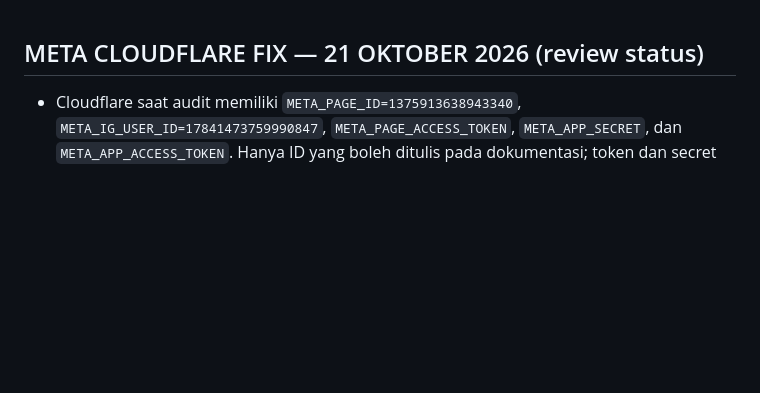
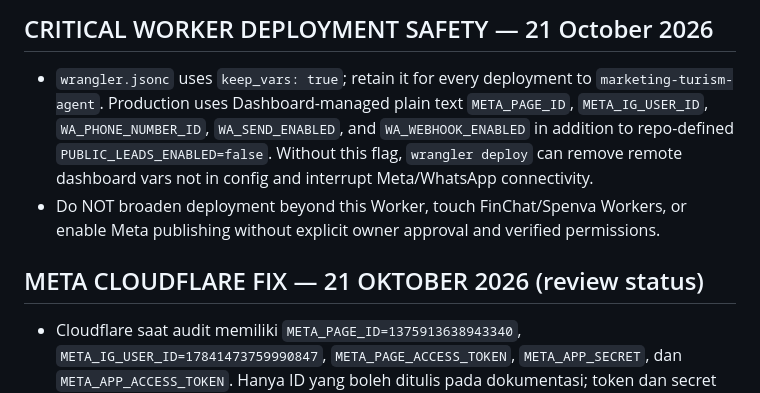
Before and after one commit to rama160/Marketing-turism, a Markdown page: AI_START_HERE.md, the part around the change. Rendered like a GitHub page; blank space fills up the shorter version.

Commit message:
fix(deploy): preserve existing Cloudflare dashboard variables safely

```diff
--- a/AI_START_HERE.md
+++ b/AI_START_HERE.md
@@ -1,3 +1,7 @@
+## CRITICAL WORKER DEPLOYMENT SAFETY — 21 October 2026
+- `wrangler.jsonc` uses `keep_vars: true`; retain it for every deployment to `marketing-turism-agent`. Production uses Dashboard-managed plain text `META_PAGE_ID`, `META_IG_USER_ID`, `WA_PHONE_NUMBER_ID`, `WA_SEND_ENABLED`, and `WA_WEBHOOK_ENABLED` in addition to repo-defined `PUBLIC_LEADS_ENABLED=false`. Without this flag, `wrangler deploy` can remove remote dashboard vars not in config and interrupt Meta/WhatsApp connectivity.
+- Do NOT broaden deployment beyond this Worker, touch FinChat/Spenva Workers, or enable Meta publishing without explicit owner approval and verified permissions.
+
 ## META CLOUDFLARE FIX — 21 OKTOBER 2026 (review status)
 - Cloudflare saat audit memiliki `META_PAGE_ID=1375913638943340`, `META_IG_USER_ID=17841473759990847`, `META_PAGE_ACCESS_TOKEN`, `META_APP_SECRET`, dan `META_APP_ACCESS_TOKEN`. Hanya ID yang boleh ditulis pada dokumentasi; token dan secret tidak boleh dibaca atau dikirim ke chat.
 - `src/meta-publisher.mjs` sekarang membaca `META_PAGE_ID`, `META_IG_USER_ID`, dan `META_PAGE_ACCESS_TOKEN` yang telah ada; nama `META_GRAPH_*` lama hanya fallback. **Menyimpan credential tidak berarti izin platform lengkap atau publikasi aktif.**
```
